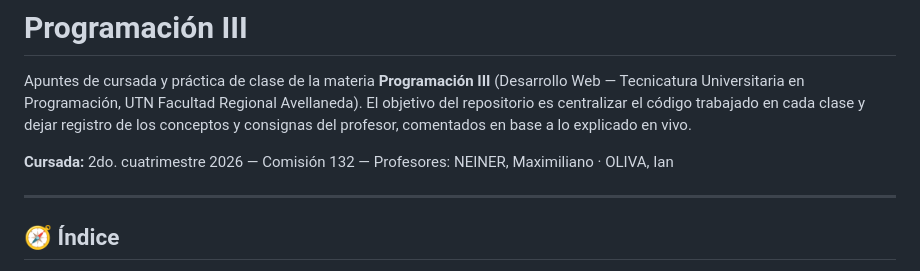
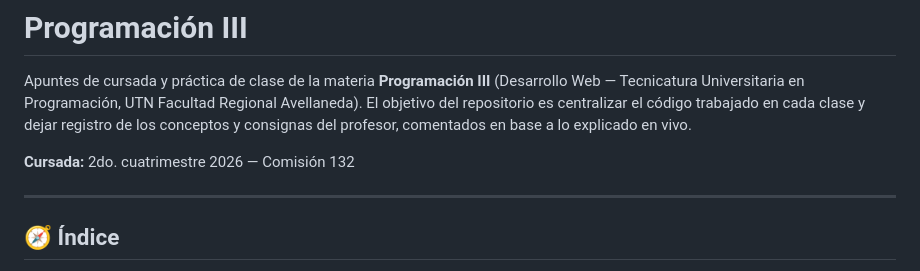
Before and after one commit to LautaroSantiago/Programacion_III, a Markdown page: README.md, the part around the change. GitHub-like rendering.

Commit message:
actualizar readme

```diff
--- a/README.md
+++ b/README.md
@@ -2,7 +2,7 @@
 
 Apuntes de cursada y práctica de clase de la materia **Programación III** (Desarrollo Web — Tecnicatura Universitaria en Programación, UTN Facultad Regional Avellaneda). El objetivo del repositorio es centralizar el código trabajado en cada clase y dejar registro de los conceptos y consignas del profesor, comentados en base a lo explicado en vivo.
 
-**Cursada:** 2do. cuatrimestre 2026 — Comisión 132 — Profesores: NEINER, Maximiliano · OLIVA, Ian
+**Cursada:** 2do. cuatrimestre 2026 — Comisión 132
 
 ---
 
```
